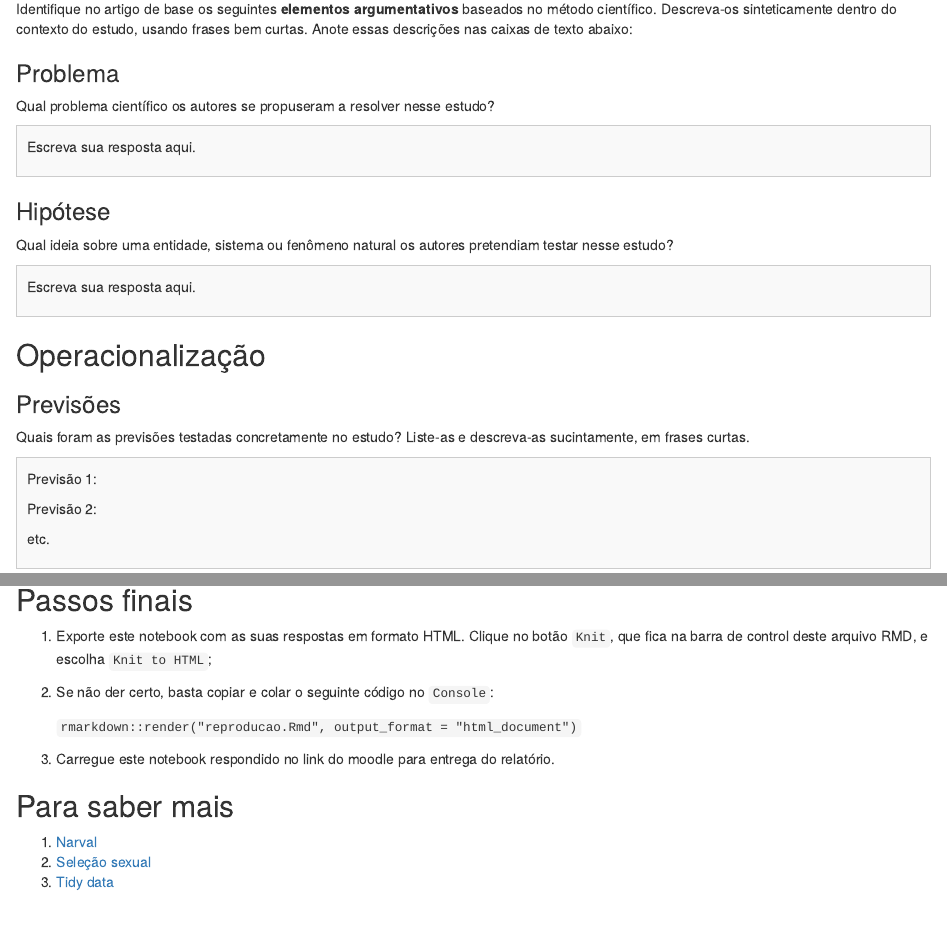
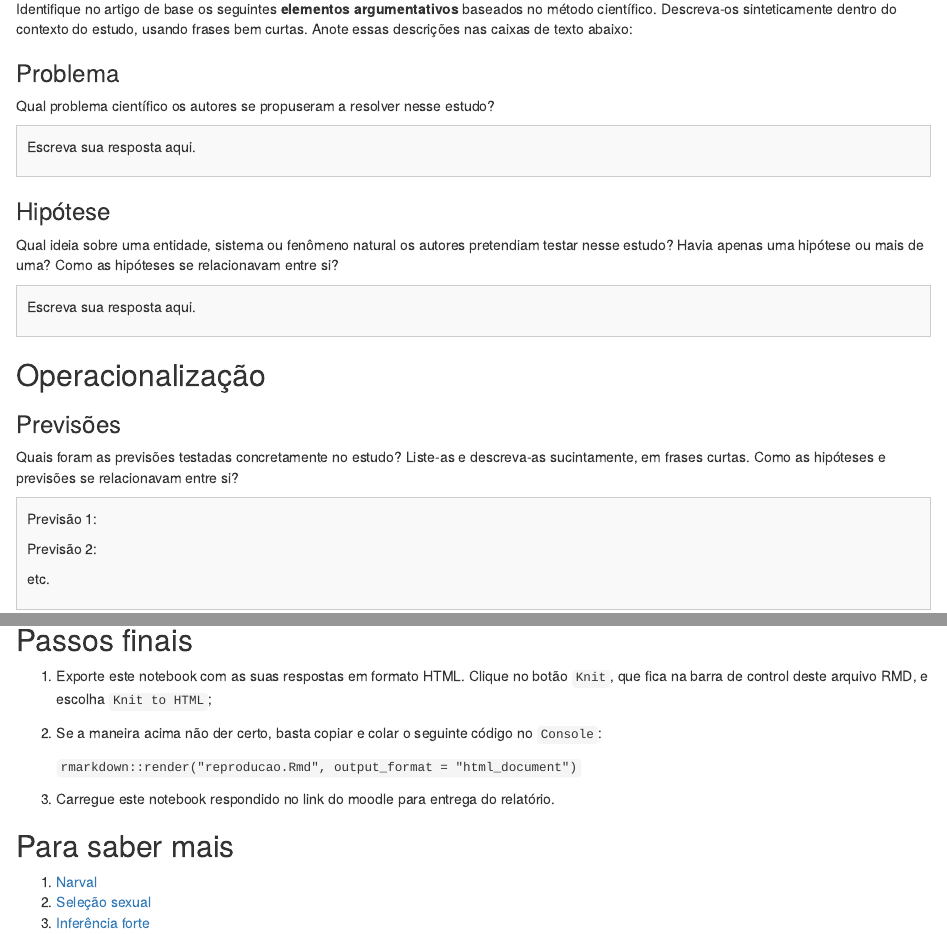
Before and after one commit to marmello77/EcoAnimal, an R Markdown document (P2 Reproducao/reproducao.Rmd): the page in a window 1100 px wide, from 2320 px down, and a second part further down, joined at a grey line. Rendered offline with R 4.5, knitr and Pandoc, with nearby package versions.

Commit message:
Update reproducao.Rmd

````diff
--- a/P2 Reproducao/reproducao.Rmd
+++ b/P2 Reproducao/reproducao.Rmd
@@ -169,7 +169,8 @@ Escreva sua resposta aqui.
 ### Hipótese
 
 Qual ideia sobre uma entidade, sistema ou fenômeno natural os autores
-pretendiam testar nesse estudo?
+pretendiam testar nesse estudo? Havia apenas uma hipótese ou mais de
+uma? Como as hipóteses se relacionavam entre si?
 
 ```{=html}
 <style>
@@ -191,7 +192,8 @@ Escreva sua resposta aqui.
 ### Previsões
 
 Quais foram as previsões testadas concretamente no estudo? Liste-as e
-descreva-as sucintamente, em frases curtas.
+descreva-as sucintamente, em frases curtas. Como as hipóteses e
+previsões se relacionavam entre si?
 
 ```{=html}
 <style>
@@ -424,8 +426,8 @@ Escreva sua resposta aqui.
     no botão `Knit`, que fica na barra de control deste arquivo RMD, e
     escolha `Knit to HTML`;
 
-2.  Se não der certo, basta copiar e colar o seguinte código no
-    `Console`:
+2.  Se a maneira acima não der certo, basta copiar e colar o seguinte
+    código no `Console`:
 
     `rmarkdown::render("reproducao.Rmd", output_format = "html_document")`
 
@@ -436,4 +438,4 @@ Escreva sua resposta aqui.
 
 1.  [Narval](https://pt.wikipedia.org/wiki/Narval)
 2.  [Seleção sexual](https://pt.wikipedia.org/wiki/Seleção_sexual)
-3.  [Tidy data](https://vita.had.co.nz/papers/tidy-data.html)
+3.  [Inferência forte](https://en.wikipedia.org/wiki/Strong_inference)
````
